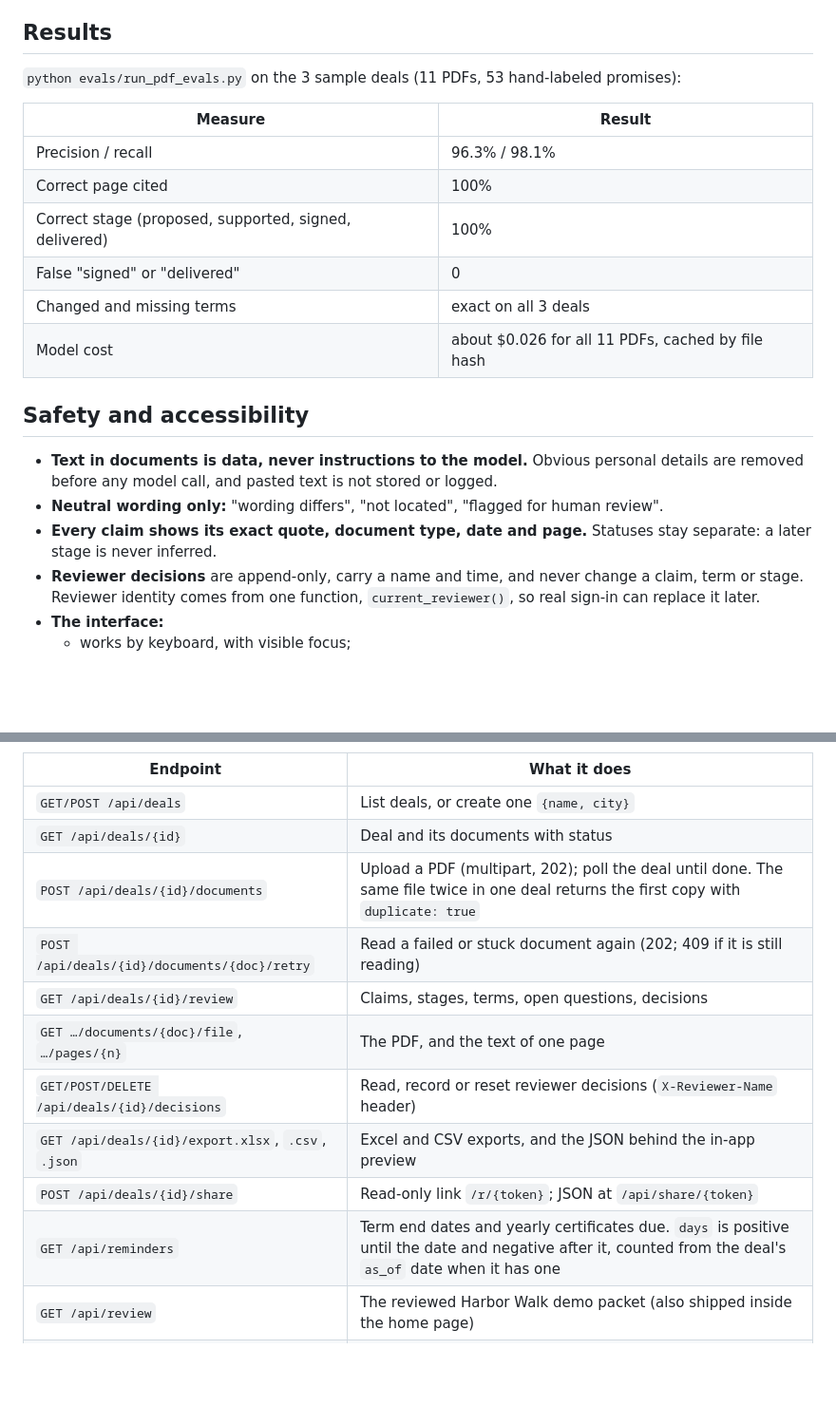
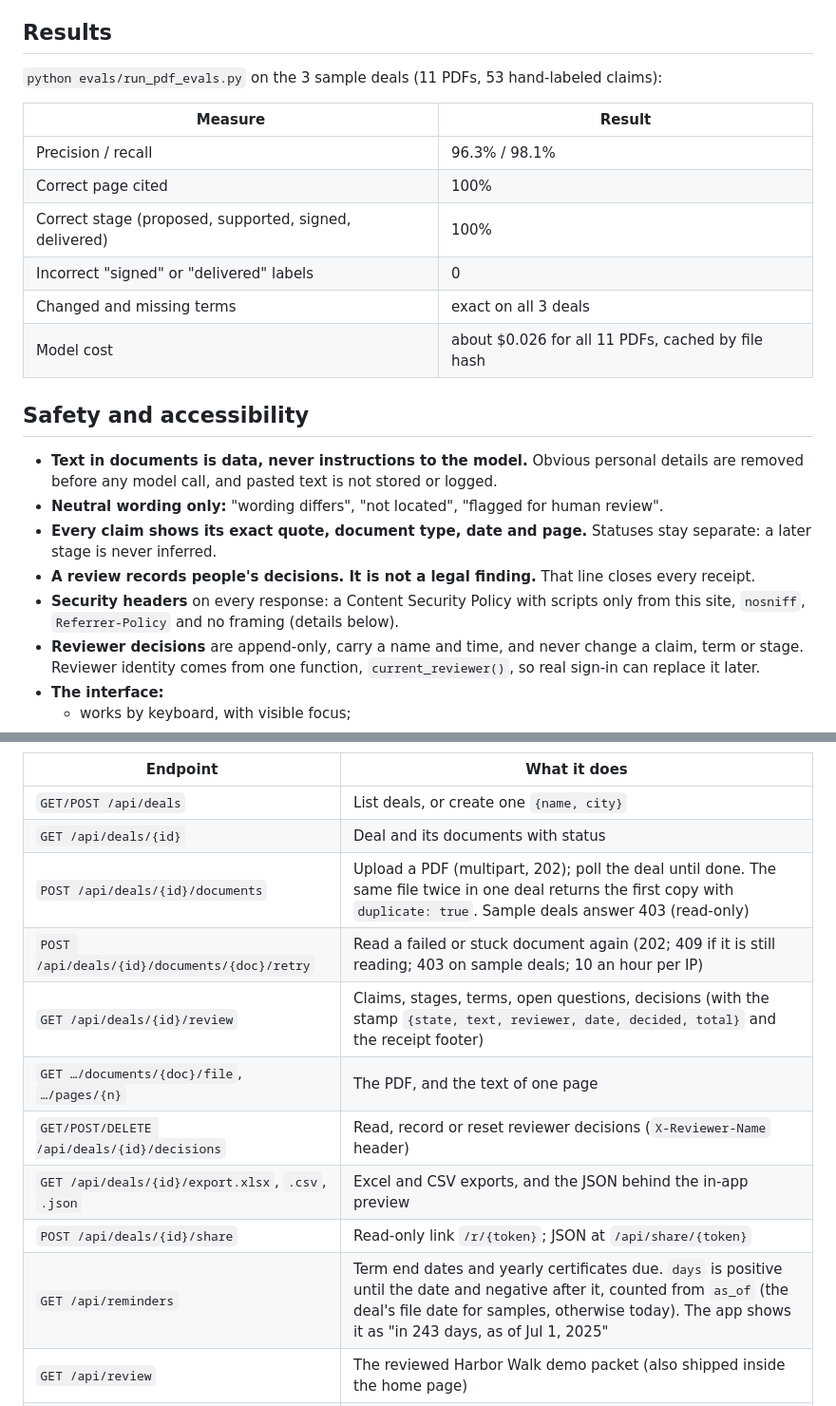
Before and after one commit to MukulRay1603/promise-ledger, a Markdown page: README.md, 2 parts joined by grey strips. Shown at 95% size. Rendered like a GitHub page; blank space fills up the shorter version.

```diff
--- a/README.md
+++ b/README.md
@@ -83,14 +83,14 @@ Readings are cached in `data/readings/` by file hash and prompt version, so seed
 
 ## Results
 
-`python evals/run_pdf_evals.py` on the 3 sample deals (11 PDFs, 53 hand-labeled promises):
+`python evals/run_pdf_evals.py` on the 3 sample deals (11 PDFs, 53 hand-labeled claims):
 
 | Measure | Result |
 |---|---|
 | Precision / recall | 96.3% / 98.1% |
 | Correct page cited | 100% |
 | Correct stage (proposed, supported, signed, delivered) | 100% |
-| False "signed" or "delivered" | 0 |
+| Incorrect "signed" or "delivered" labels | 0 |
 | Changed and missing terms | exact on all 3 deals |
 | Model cost | about $0.026 for all 11 PDFs, cached by file hash |
 
@@ -99,6 +99,8 @@ Readings are cached in `data/readings/` by file hash and prompt version, so seed
 - **Text in documents is data, never instructions to the model.** Obvious personal details are removed before any model call, and pasted text is not stored or logged.
 - **Neutral wording only:** "wording differs", "not located", "flagged for human review".
 - **Every claim shows its exact quote, document type, date and page.** Statuses stay separate: a later stage is never inferred.
+- **A review records people's decisions. It is not a legal finding.** That line closes every receipt.
+- **Security headers** on every response: a Content Security Policy with scripts only from this site, `nosniff`, `Referrer-Policy` and no framing (details below).
 - **Reviewer decisions** are append-only, carry a name and time, and never change a claim, term or stage. Reviewer identity comes from one function, `current_reviewer()`, so real sign-in can replace it later.
 - **The interface:**
   - works by keyboard, with visible focus;
@@ -194,14 +196,14 @@ Exports open in a preview first, built from the same rows as the files:
 |---|---|
 | `GET/POST /api/deals` | List deals, or create one `{name, city}` |
 | `GET /api/deals/{id}` | Deal and its documents with status |
-| `POST /api/deals/{id}/documents` | Upload a PDF (multipart, 202); poll the deal until done. The same file twice in one deal returns the first copy with `duplicate: true` |
-| `POST /api/deals/{id}/documents/{doc}/retry` | Read a failed or stuck document again (202; 409 if it is still reading) |
-| `GET /api/deals/{id}/review` | Claims, stages, terms, open questions, decisions |
+| `POST /api/deals/{id}/documents` | Upload a PDF (multipart, 202); poll the deal until done. The same file twice in one deal returns the first copy with `duplicate: true`. Sample deals answer 403 (read-only) |
+| `POST /api/deals/{id}/documents/{doc}/retry` | Read a failed or stuck document again (202; 409 if it is still reading; 403 on sample deals; 10 an hour per IP) |
+| `GET /api/deals/{id}/review` | Claims, stages, terms, open questions, decisions (with the stamp `{state, text, reviewer, date, decided, total}` and the receipt footer) |
 | `GET …/documents/{doc}/file`, `…/pages/{n}` | The PDF, and the text of one page |
 | `GET/POST/DELETE /api/deals/{id}/decisions` | Read, record or reset reviewer decisions (`X-Reviewer-Name` header) |
 | `GET /api/deals/{id}/export.xlsx`, `.csv`, `.json` | Excel and CSV exports, and the JSON behind the in-app preview |
 | `POST /api/deals/{id}/share` | Read-only link `/r/{token}`; JSON at `/api/share/{token}` |
-| `GET /api/reminders` | Term end dates and yearly certificates due. `days` is positive until the date and negative after it, counted from the deal's `as_of` date when it has one |
+| `GET /api/reminders` | Term end dates and yearly certificates due. `days` is positive until the date and negative after it, counted from `as_of` (the deal's file date for samples, otherwise today). The app shows it as "in 243 days, as of Jul 1, 2025" |
 | `GET /api/review` | The reviewed Harbor Walk demo packet (also shipped inside the home page) |
 | `POST /api/extract` | Read pasted text `{text}` (up to 4,000 characters): candidate quotes, each checked word for word; nothing is stored |
 | `GET /api/media` | Which explainer videos are present, and where they are served from |
```
Also changed, not shown: other parts of README.md (+9 -8 lines), docs/images/deal.png, docs/images/decisions.png, docs/images/hero-dark.png, docs/images/hero-light.png, docs/images/receipt.png, 4 other files.
